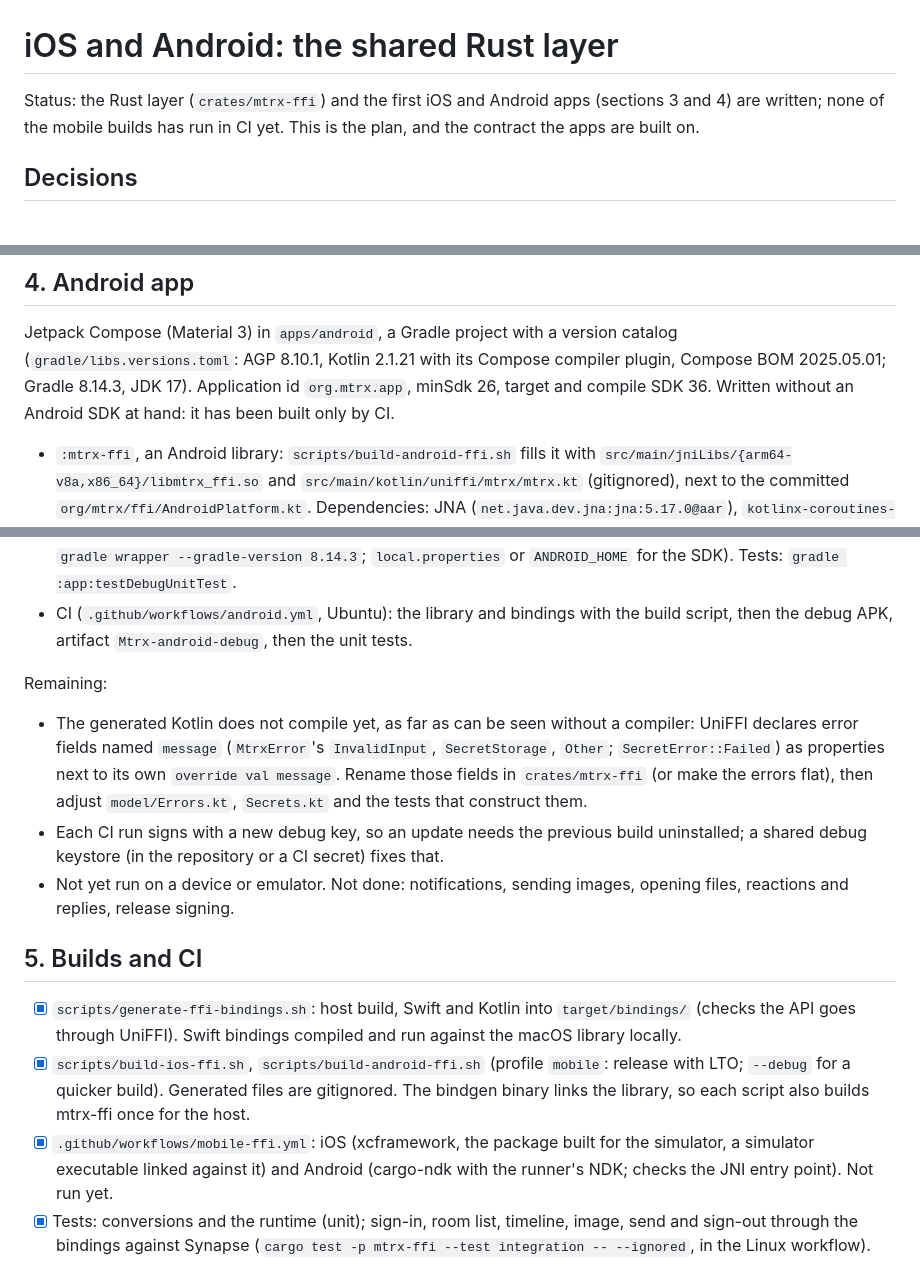
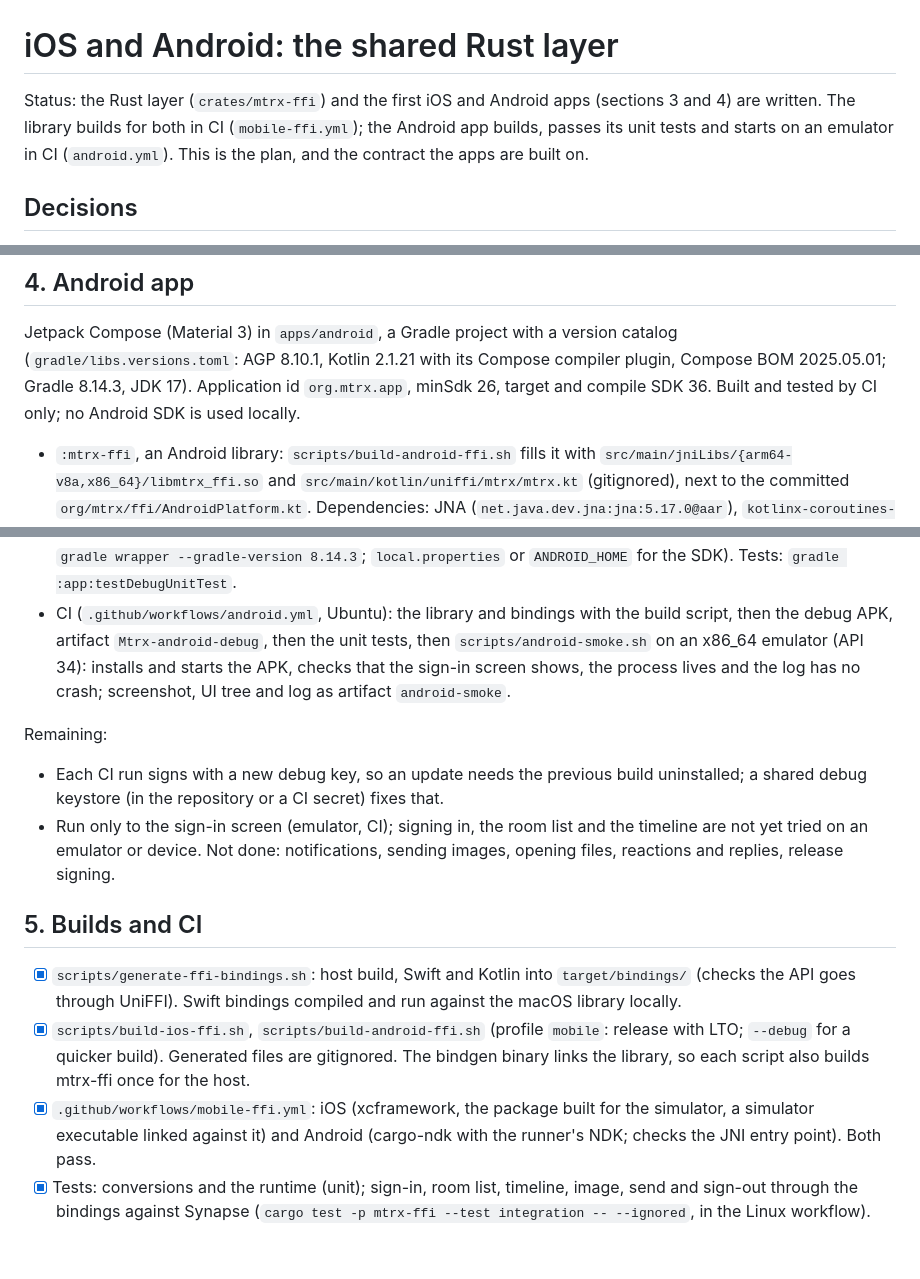
Before and after one commit to alex-robinson/Mtrx, a Markdown page: docs/mobile.md, 3 parts joined by grey strips. Rendered like a GitHub page.

Commit message:
The mobile notes say the Android app builds, passes its tests and starts in CI

```diff
--- a/docs/mobile.md
+++ b/docs/mobile.md
@@ -1,8 +1,10 @@
 # iOS and Android: the shared Rust layer
 
 Status: the Rust layer (`crates/mtrx-ffi`) and the first iOS and Android
-apps (sections 3 and 4) are written; none of the mobile builds has run in
-CI yet. This is the plan, and the contract the apps are built on.
+apps (sections 3 and 4) are written. The library builds for both in CI
+(`mobile-ffi.yml`); the Android app builds, passes its unit tests and starts
+on an emulator in CI (`android.yml`). This is the plan, and the contract the
+apps are built on.
 
 ## Decisions
 
@@ -178,8 +180,8 @@ devices (signing).
 Jetpack Compose (Material 3) in `apps/android`, a Gradle project with a
 version catalog (`gradle/libs.versions.toml`: AGP 8.10.1, Kotlin 2.1.21 with
 its Compose compiler plugin, Compose BOM 2025.05.01; Gradle 8.14.3, JDK 17).
-Application id `org.mtrx.app`, minSdk 26, target and compile SDK 36. Written
-without an Android SDK at hand: it has been built only by CI.
+Application id `org.mtrx.app`, minSdk 26, target and compile SDK 36. Built
+and tested by CI only; no Android SDK is used locally.
 
 - `:mtrx-ffi`, an Android library: `scripts/build-android-ffi.sh` fills it
   with `src/main/jniLibs/{arm64-v8a,x86_64}/libmtrx_ffi.so` and
@@ -230,21 +232,20 @@ without an Android SDK at hand: it has been built only by CI.
   `ANDROID_HOME` for the SDK). Tests: `gradle :app:testDebugUnitTest`.
 - CI (`.github/workflows/android.yml`, Ubuntu): the library and bindings
   with the build script, then the debug APK, artifact `Mtrx-android-debug`,
-  then the unit tests.
+  then the unit tests, then `scripts/android-smoke.sh` on an x86_64 emulator
+  (API 34): installs and starts the APK, checks that the sign-in screen
+  shows, the process lives and the log has no crash; screenshot, UI tree and
+  log as artifact `android-smoke`.
 
 Remaining:
 
-- The generated Kotlin does not compile yet, as far as can be seen without
-  a compiler: UniFFI declares error fields named `message` (`MtrxError`'s
-  `InvalidInput`, `SecretStorage`, `Other`; `SecretError::Failed`) as
-  properties next to its own `override val message`. Rename those fields in
-  `crates/mtrx-ffi` (or make the errors flat), then adjust
-  `model/Errors.kt`, `Secrets.kt` and the tests that construct them.
 - Each CI run signs with a new debug key, so an update needs the previous
   build uninstalled; a shared debug keystore (in the repository or a CI
   secret) fixes that.
-- Not yet run on a device or emulator. Not done: notifications, sending
-  images, opening files, reactions and replies, release signing.
+- Run only to the sign-in screen (emulator, CI); signing in, the room list
+  and the timeline are not yet tried on an emulator or device. Not done:
+  notifications, sending images, opening files, reactions and replies,
+  release signing.
 
 ## 5. Builds and CI
 
@@ -258,7 +259,7 @@ Remaining:
 - [x] `.github/workflows/mobile-ffi.yml`: iOS (xcframework, the package
       built for the simulator, a simulator executable linked against it) and
       Android (cargo-ndk with the runner's NDK; checks the JNI entry point).
-      Not run yet.
+      Both pass.
 - [x] Tests: conversions and the runtime (unit); sign-in, room list,
       timeline, image, send and sign-out through the bindings against
       Synapse (`cargo test -p mtrx-ffi --test integration -- --ignored`,
```
